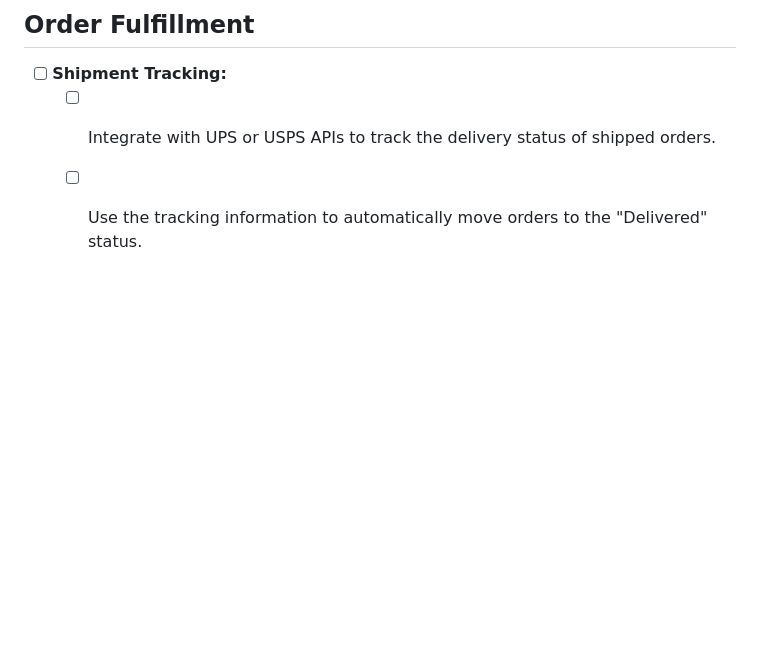
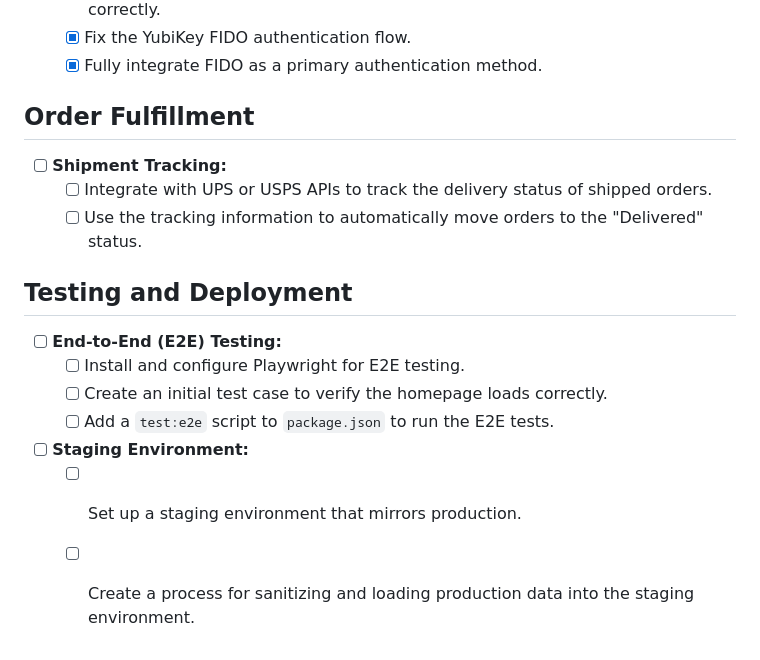
Before and after one commit to LokiMetaSmith/Splotch_Ecommerce, a Markdown page: ToDo.md, the part around the change. Rendered like a GitHub page; blank space fills up the shorter version.

Commit message:
Signed-off-by: lokimetasmith <lokimail@gmail.com>

```diff
--- a/ToDo.md
+++ b/ToDo.md
@@ -57,3 +57,13 @@ This document tracks the features and bug fixes that need to be implemented for
 - [ ] **Shipment Tracking:**
     - [ ] Integrate with UPS or USPS APIs to track the delivery status of shipped orders.
     - [ ] Use the tracking information to automatically move orders to the "Delivered" status.
+
+## Testing and Deployment
+
+- [ ] **End-to-End (E2E) Testing:**
+    - [ ] Install and configure Playwright for E2E testing.
+    - [ ] Create an initial test case to verify the homepage loads correctly.
+    - [ ] Add a `test:e2e` script to `package.json` to run the E2E tests.
+- [ ] **Staging Environment:**
+    - [ ] Set up a staging environment that mirrors production.
+    - [ ] Create a process for sanitizing and loading production data into the staging environment.
```
